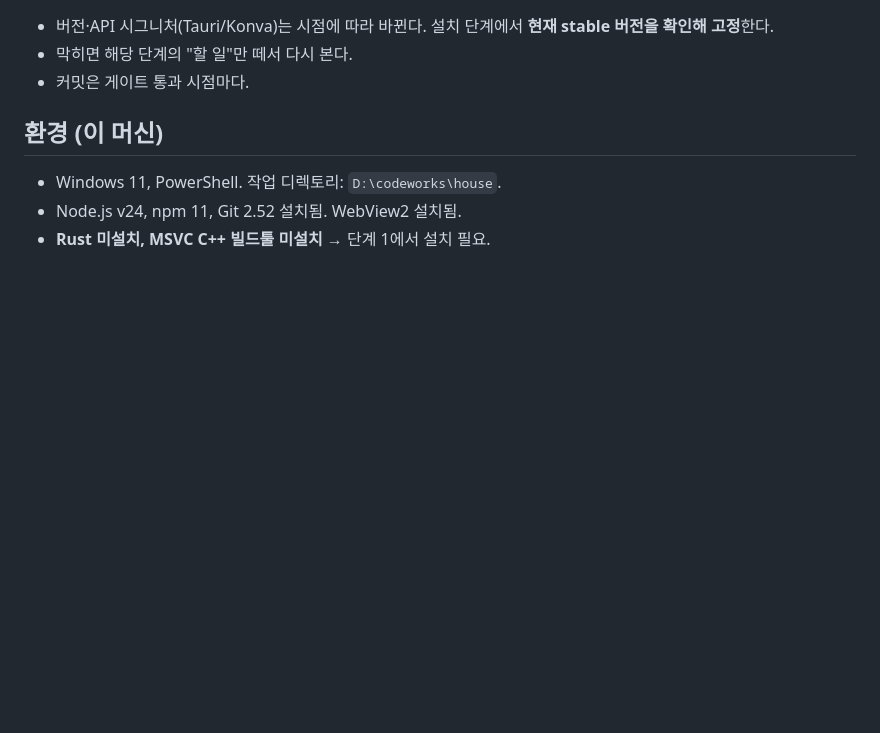
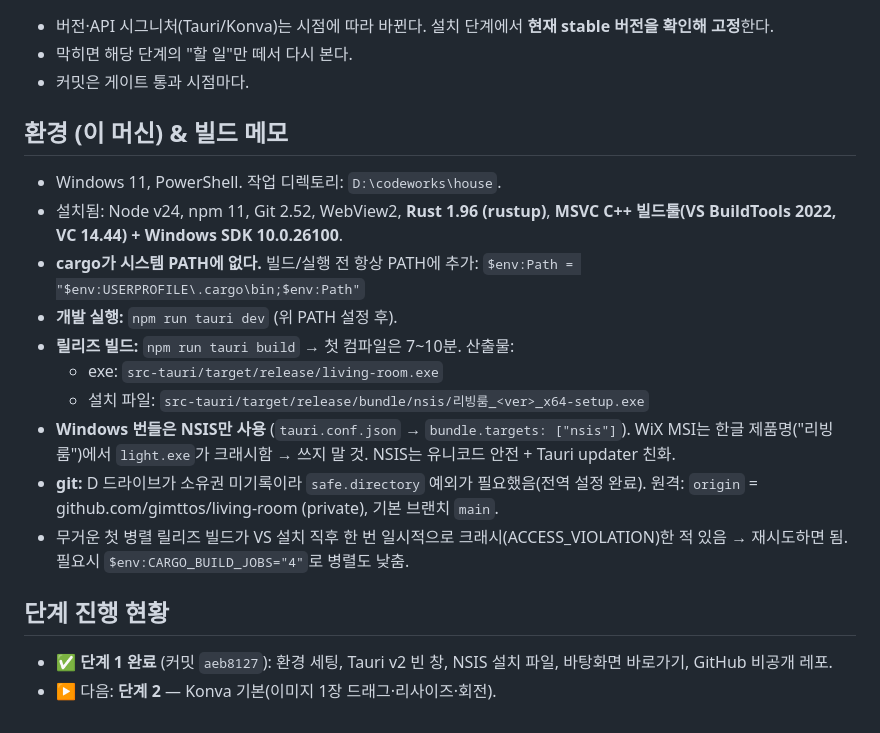
Before and after one commit to gimttos/living-room, a Markdown page: CLAUDE.md, the part around the change. Rendered like a GitHub page; blank space fills up the shorter version.

Commit message:
docs: record build env notes and Stage 1 status in CLAUDE.md
Co-Authored-By: Claude Opus 4.8 <noreply@anthropic.com>

```diff
--- a/CLAUDE.md
+++ b/CLAUDE.md
@@ -61,7 +61,20 @@
 - 막히면 해당 단계의 "할 일"만 떼서 다시 본다.
 - 커밋은 게이트 통과 시점마다.
 
-## 환경 (이 머신)
+## 환경 (이 머신) & 빌드 메모
 - Windows 11, PowerShell. 작업 디렉토리: `D:\codeworks\house`.
-- Node.js v24, npm 11, Git 2.52 설치됨. WebView2 설치됨.
-- **Rust 미설치, MSVC C++ 빌드툴 미설치** → 단계 1에서 설치 필요.
+- 설치됨: Node v24, npm 11, Git 2.52, WebView2, **Rust 1.96 (rustup)**, **MSVC C++ 빌드툴(VS BuildTools 2022, VC 14.44) + Windows SDK 10.0.26100**.
+- **cargo가 시스템 PATH에 없다.** 빌드/실행 전 항상 PATH에 추가:
+  `$env:Path = "$env:USERPROFILE\.cargo\bin;$env:Path"`
+- **개발 실행:** `npm run tauri dev` (위 PATH 설정 후).
+- **릴리즈 빌드:** `npm run tauri build` → 첫 컴파일은 7~10분. 산출물:
+  - exe: `src-tauri/target/release/living-room.exe`
+  - 설치 파일: `src-tauri/target/release/bundle/nsis/리빙룸_<ver>_x64-setup.exe`
+- **Windows 번들은 NSIS만 사용** (`tauri.conf.json` → `bundle.targets: ["nsis"]`).
+  WiX MSI는 한글 제품명("리빙룸")에서 `light.exe`가 크래시함 → 쓰지 말 것. NSIS는 유니코드 안전 + Tauri updater 친화.
+- **git:** D 드라이브가 소유권 미기록이라 `safe.directory` 예외가 필요했음(전역 설정 완료). 원격: `origin` = github.com/gimttos/living-room (private), 기본 브랜치 `main`.
+- 무거운 첫 병렬 릴리즈 빌드가 VS 설치 직후 한 번 일시적으로 크래시(ACCESS_VIOLATION)한 적 있음 → 재시도하면 됨. 필요시 `$env:CARGO_BUILD_JOBS="4"`로 병렬도 낮춤.
+
+## 단계 진행 현황
+- ✅ **단계 1 완료** (커밋 `aeb8127`): 환경 세팅, Tauri v2 빈 창, NSIS 설치 파일, 바탕화면 바로가기, GitHub 비공개 레포.
+- ▶ 다음: **단계 2** — Konva 기본(이미지 1장 드래그·리사이즈·회전).
```
